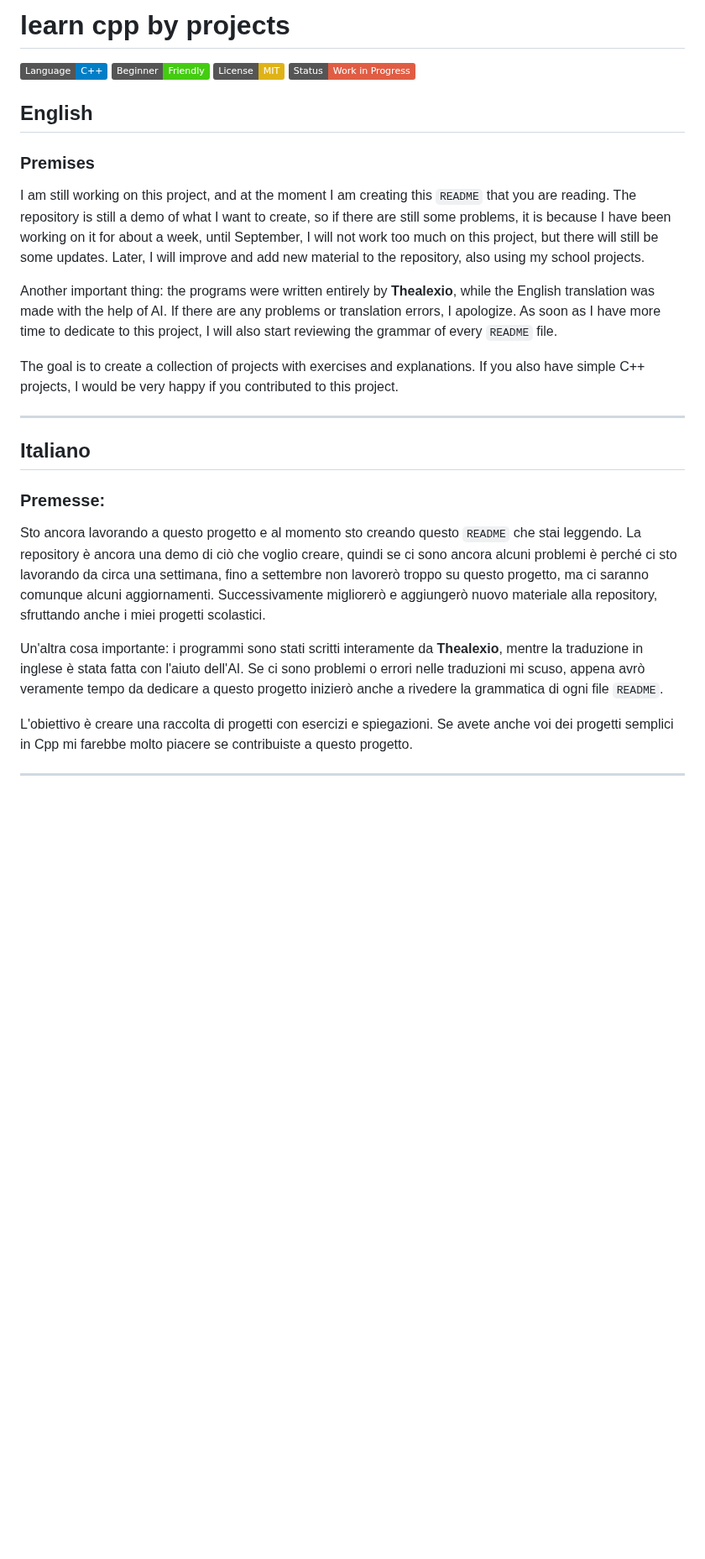
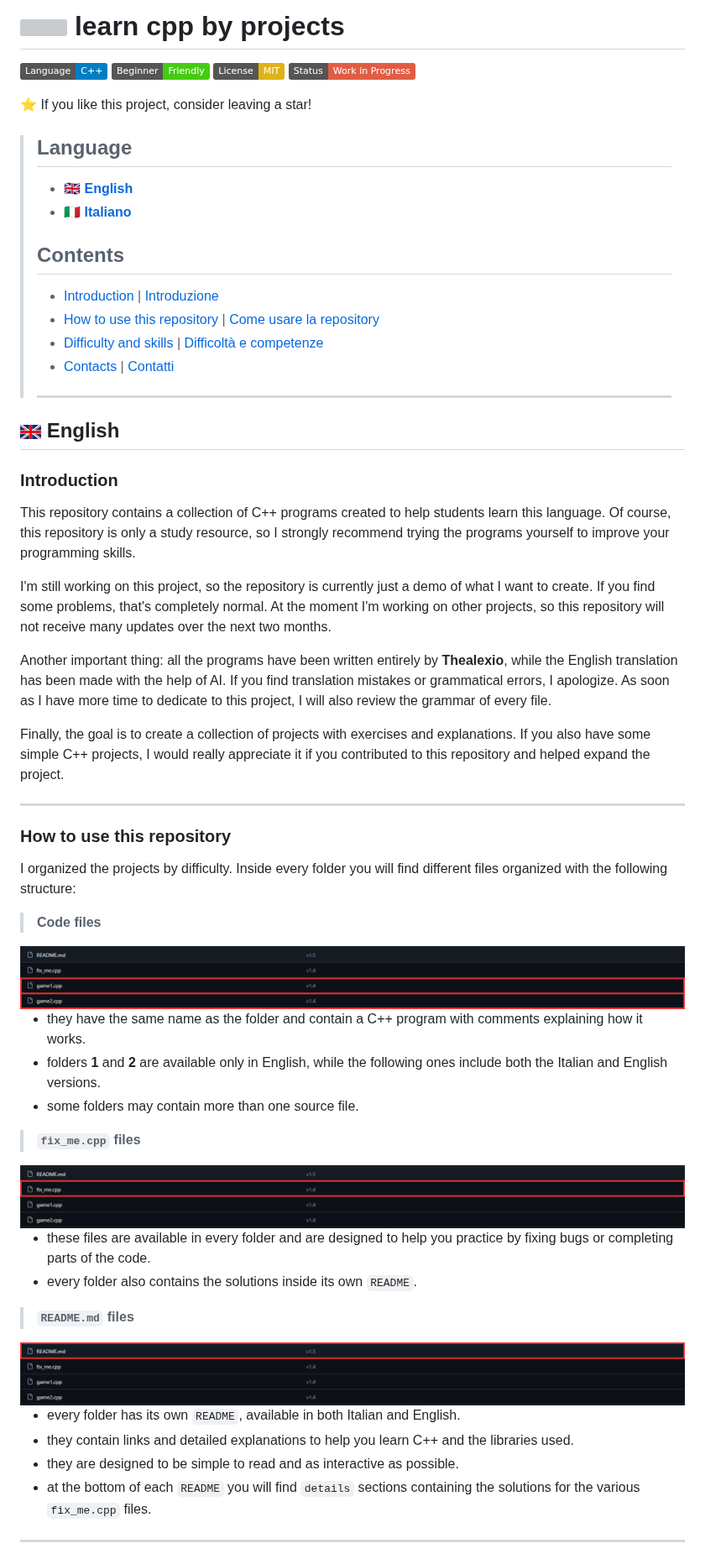
Before and after one commit to Thealexio-exe/learn-cpp-by-projects, a Markdown page: README.md, the part around one of its changes. Shown at 84% size. Drawn GitHub-style; pictures changed too: assets/img/ing.png (added); badges without logos; blank space fills up the shorter version; grey boxes are pictures that could not be loaded.

Commit message:
v1.6-beta
finish the readme, next time v1.7/v1.8 or v2.0

```diff
--- a/README.md
+++ b/README.md
@@ -5,27 +5,61 @@
 ![License: MIT](https://img.shields.io/badge/License-MIT-yellow.svg)
 ![Work in Progress](https://img.shields.io/badge/Status-Work%20in%20Progress-red)
 
-## English
+⭐ If you like this project, consider leaving a star!
 
-### **Premises**
+> ## **Language**
+> - 🇬🇧 **[English](#english)**
+> - 🇮🇹 **[Italiano](#italiano)**
+>
+> ## **Contents**
+>
+> - [Introduction](#introduction) | [Introduzione](#introduzione)
+> - [How to use this repository](#how-to-use-this-repository) | [Come usare la repository](#come-usare-la-repository)
+> - [Difficulty and skills](#difficulty-and-skills) | [Difficoltà e competenze](#difficoltà-e-competenze)
+> - [Contacts](#contacts) | [Contatti](#contatti)
+> ---
 
-I am still working on this project, and at the moment I am creating this `README` that you are reading. The repository is still a demo of what I want to create, so if there are still some problems, it is because I have been working on it for about a week, until September, I will not work too much on this project, but there will still be some updates. Later, I will improve and add new material to the repository, also using my school projects.
+## <img src="./assets/img/ing.png" width="25" height="15"> English
 
-Another important thing: the programs were written entirely by **Thealexio**, while the English translation was made with the help of AI. If there are any problems or translation errors, I apologize. As soon as I have more time to dedicate to this project, I will also start reviewing the grammar of every `README` file.
+### **Introduction**
 
-The goal is to create a collection of projects with exercises and explanations. If you also have simple C++ projects, I would be very happy if you contributed to this project.
+This repository contains a collection of C++ programs created to help students learn this language. Of course, this repository is only a study resource, so I strongly recommend trying the programs yourself to improve your programming skills.
+
+I'm still working on this project, so the repository is currently just a demo of what I want to create. If you find some problems, that's completely normal. At the moment I'm working on other projects, so this repository will not receive many updates over the next two months.
+
+Another important thing: all the programs have been written entirely by **Thealexio**, while the English translation has been made with the help of AI. If you find translation mistakes or grammatical errors, I apologize. As soon as I have more time to dedicate to this project, I will also review the grammar of every file.
+
+Finally, the goal is to create a collection of projects with exercises and explanations. If you also have some simple C++ projects, I would really appreciate it if you contributed to this repository and helped expand the project.
 
 ---
 
-## Italiano
+### **How to use this repository**
 
-### **Premesse**:
+I organized the projects by difficulty. Inside every folder you will find different files organized with the following structure:
 
-Sto ancora lavorando a questo progetto e al momento sto creando questo `README` che stai leggendo. La repository è ancora una demo di ciò che voglio creare, quindi se ci sono ancora alcuni problemi è perché ci sto lavorando da circa una settimana, fino a settembre non lavorerò troppo su questo progetto, ma ci saranno comunque alcuni aggiornamenti. Successivamente migliorerò e aggiungerò nuovo materiale alla repository, sfruttando anche i miei progetti scolastici.
+> **Code files**
 
-Un'altra cosa importante: i programmi sono stati scritti interamente da **Thealexio**, mentre la traduzione in inglese è stata fatta con l'aiuto dell'AI. Se ci sono problemi o errori nelle traduzioni mi scuso, appena avrò veramente tempo da dedicare a questo progetto inizierò anche a rivedere la grammatica di ogni file `README`.
+<img src="./assets/screenshots/2.png">
 
-L'obiettivo è creare una raccolta di progetti con esercizi e spiegazioni. Se avete anche voi dei progetti semplici in Cpp mi farebbe molto piacere se contribuiste a questo progetto.
+- they have the same name as the folder and contain a C++ program with comments explaining how it works.
+- folders **1** and **2** are available only in English, while the following ones include both the Italian and English versions.
+- some folders may contain more than one source file.
+
+> **`fix_me.cpp` files**
+
+<img src="./assets/screenshots/1.png">
+
+- these files are available in every folder and are designed to help you practice by fixing bugs or completing parts of the code.
+- every folder also contains the solutions inside its own `README`.
+
+> **`README.md` files**
+
+<img src="./assets/screenshots/3.png">
+
+- every folder has its own `README`, available in both Italian and English.
+- they contain links and detailed explanations to help you learn C++ and the libraries used.
+- they are designed to be simple to read and as interactive as possible.
+- at the bottom of each `README` you will find `details` sections containing the solutions for the various `fix_me.cpp` files.
 
 ---
 
```
Also changed, not shown: other parts of README.md (+48 -4 lines), assets/img/italia.png (added), 1 other file.
